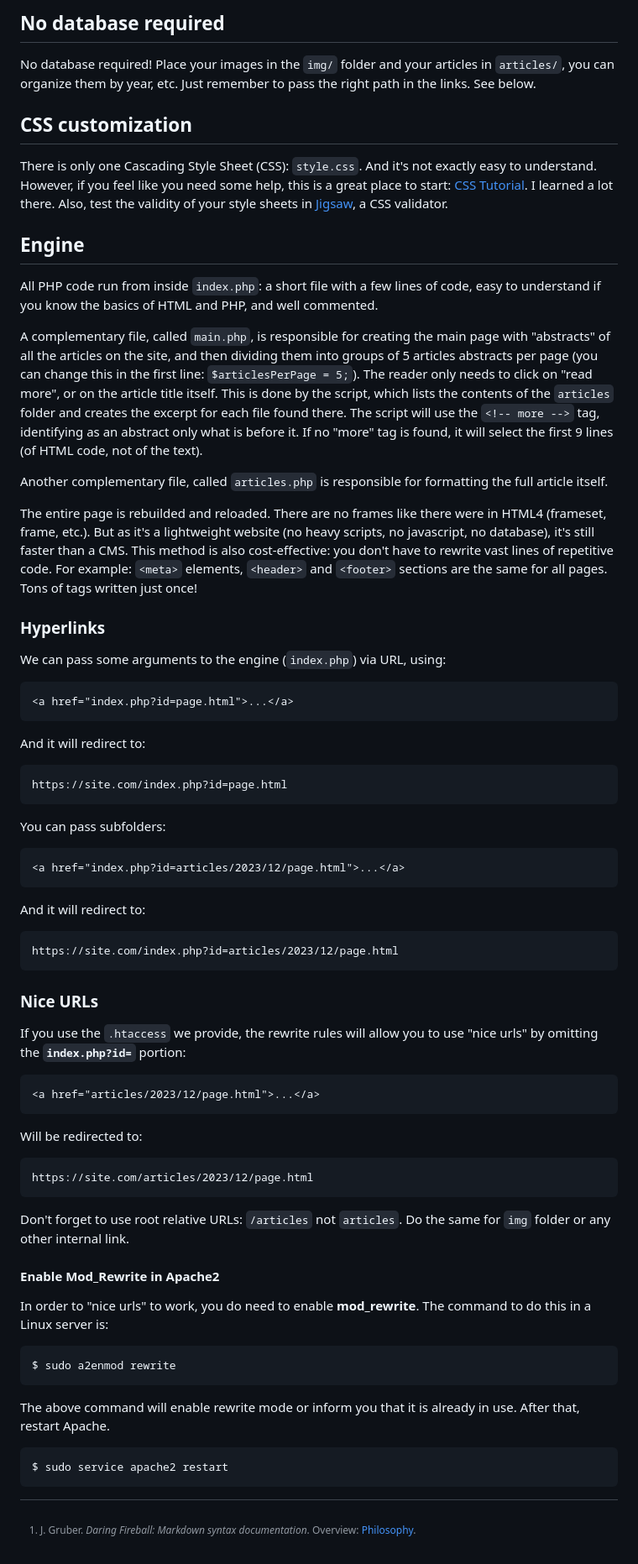
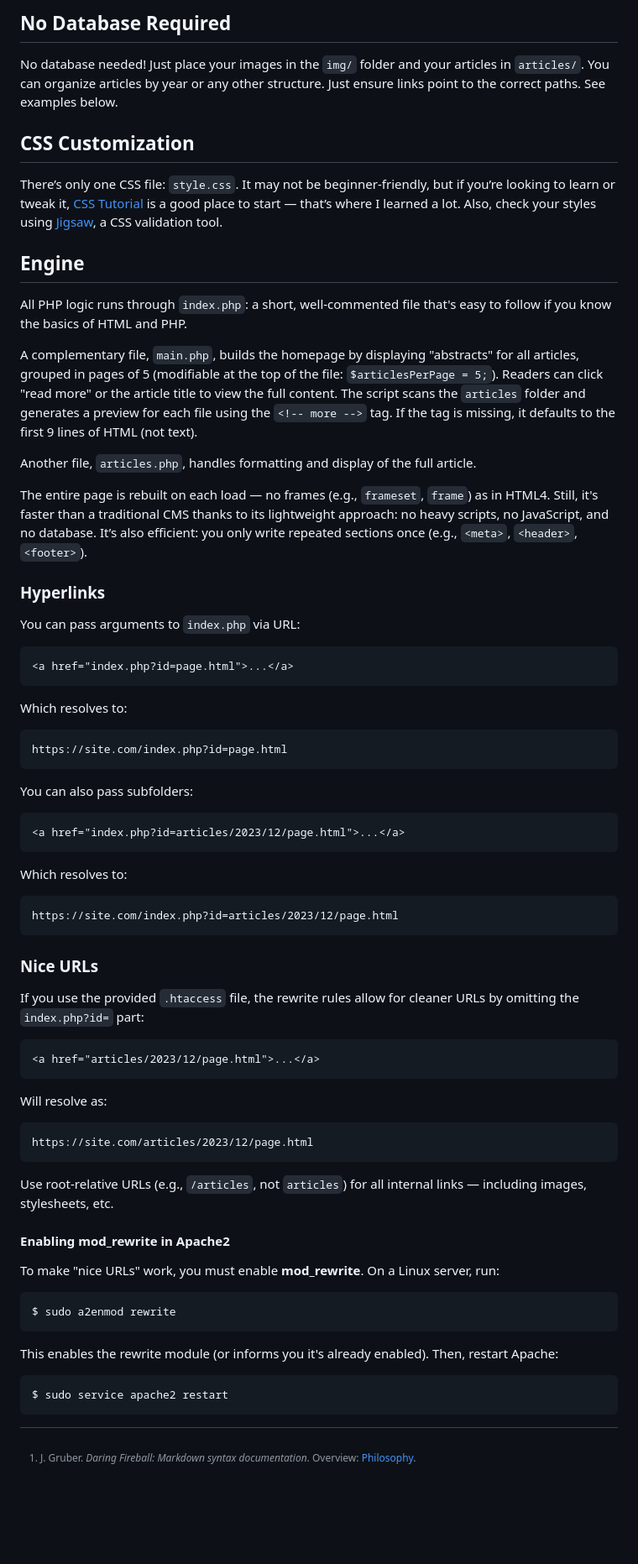
Before and after one commit to nerun/fanzine-cms, a Markdown page: README.md, the part around the change printed below. Shown: that part at 84% size. Rendered like a GitHub page; blank space fills up the shorter version.

Commit message:
update(README): revision

````diff
--- a/README.md
+++ b/README.md
@@ -61,43 +61,43 @@ In fact, this README is written in markdown.
 
-## No database required
+## No Database Required
 
-No database required! Place your images in the `img/` folder and your articles in `articles/`, you can organize them by year, etc. Just remember to pass the right path in the links. See below.
+No database needed! Just place your images in the `img/` folder and your articles in `articles/`. You can organize articles by year or any other structure. Just ensure links point to the correct paths. See examples below.
 
-## CSS customization
+## CSS Customization
 
-There is only one Cascading Style Sheet (CSS): `style.css`. And it's not exactly easy to understand. However, if you feel like you need some help, this is a great place to start: [CSS Tutorial](https://www.w3schools.com/css). I learned a lot there. Also, test the validity of your style sheets in [Jigsaw](https://jigsaw.w3.org/css-validator), a CSS validator.
+There’s only one CSS file: `style.css`. It may not be beginner-friendly, but if you’re looking to learn or tweak it, [CSS Tutorial](https://www.w3schools.com/css) is a good place to start — that’s where I learned a lot. Also, check your styles using [Jigsaw](https://jigsaw.w3.org/css-validator), a CSS validation tool.
 
 ## Engine
 
-All PHP code run from inside `index.php`: a short file with a few lines of code, easy to understand if you know the basics of HTML and PHP, and well commented.
+All PHP logic runs through `index.php`: a short, well-commented file that's easy to follow if you know the basics of HTML and PHP.
 
-A complementary file, called `main.php`, is responsible for creating the main page with "abstracts" of all the articles on the site, and then dividing them into groups of 5 articles abstracts per page (you can change this in the first line: `$articlesPerPage = 5;`). The reader only needs to click on "read more", or on the article title itself. This is done by the script, which lists the contents of the `articles` folder and creates the excerpt for each file found there. The script will use the `<!-- more -->` tag, identifying as an abstract only what is before it. If no "more" tag is found, it will select the first 9 lines (of HTML code, not of the text).
+A complementary file, `main.php`, builds the homepage by displaying "abstracts" for all articles, grouped in pages of 5 (modifiable at the top of the file: `$articlesPerPage = 5;`). Readers can click "read more" or the article title to view the full content. The script scans the `articles` folder and generates a preview for each file using the `<!-- more -->` tag. If the tag is missing, it defaults to the first 9 lines of HTML (not text).
 
-Another complementary file, called `articles.php` is responsible for formatting the full article itself.
+Another file, `articles.php`, handles formatting and display of the full article.
 
-The entire page is rebuilded and reloaded. There are no frames like there were in HTML4 (frameset, frame, etc.). But as it's a lightweight website (no heavy scripts, no javascript, no database), it's still faster than a CMS. This method is also cost-effective: you don't have to rewrite vast lines of repetitive code. For example: `<meta>` elements, `<header>` and `<footer>` sections are the same for all pages. Tons of tags written just once!
+The entire page is rebuilt on each load — no frames (e.g., `frameset`, `frame`) as in HTML4. Still, it's faster than a traditional CMS thanks to its lightweight approach: no heavy scripts, no JavaScript, and no database. It’s also efficient: you only write repeated sections once (e.g., `<meta>`, `<header>`, `<footer>`).
 
 ### Hyperlinks
 
-We can pass some arguments to the engine (`index.php`) via URL, using:
+You can pass arguments to `index.php` via URL:
 
-```
+```html
 <a href="index.php?id=page.html">...</a>
 ```
 
-And it will redirect to:
+Which resolves to:
 
 ```
 https://site.com/index.php?id=page.html
 ```
 
-You can pass subfolders:
+You can also pass subfolders:
 
-```
+```html
 <a href="index.php?id=articles/2023/12/page.html">...</a>
 ```
 
-And it will redirect to:
+Which resolves to:
 
 ```
 https://site.com/index.php?id=articles/2023/12/page.html
@@ -105,29 +105,29 @@ https://site.com/index.php?id=articles/2023/12/page.html
 
 ### Nice URLs
 
-If you use the `.htaccess` we provide, the rewrite rules will allow you to use "nice urls" by omitting the **`index.php?id=`** portion:
+If you use the provided `.htaccess` file, the rewrite rules allow for cleaner URLs by omitting the `index.php?id=` part:
 
-```
+```html
 <a href="articles/2023/12/page.html">...</a>
 ```
 
-Will be redirected to:
+Will resolve as:
 
 ```
 https://site.com/articles/2023/12/page.html
 ```
 
-Don't forget to use root relative URLs: `/articles` not `articles`. Do the same for `img` folder or any other internal link.
+Use root-relative URLs (e.g., `/articles`, not `articles`) for all internal links — including images, stylesheets, etc.
 
-#### Enable Mod_Rewrite in Apache2
+#### Enabling mod\_rewrite in Apache2
 
-In order to "nice urls" to work, you do need to enable **mod_rewrite**. The command to do this in a Linux server is:
+To make "nice URLs" work, you must enable **mod\_rewrite**. On a Linux server, run:
 
 ```console
 $ sudo a2enmod rewrite
 ```
 
-The above command will enable rewrite mode or inform you that it is already in use. After that, restart Apache.
+This enables the rewrite module (or informs you it's already enabled). Then, restart Apache:
 
 ```console
 $ sudo service apache2 restart
````
Also changed, not shown: other parts of README.md (+12 -12 lines).
